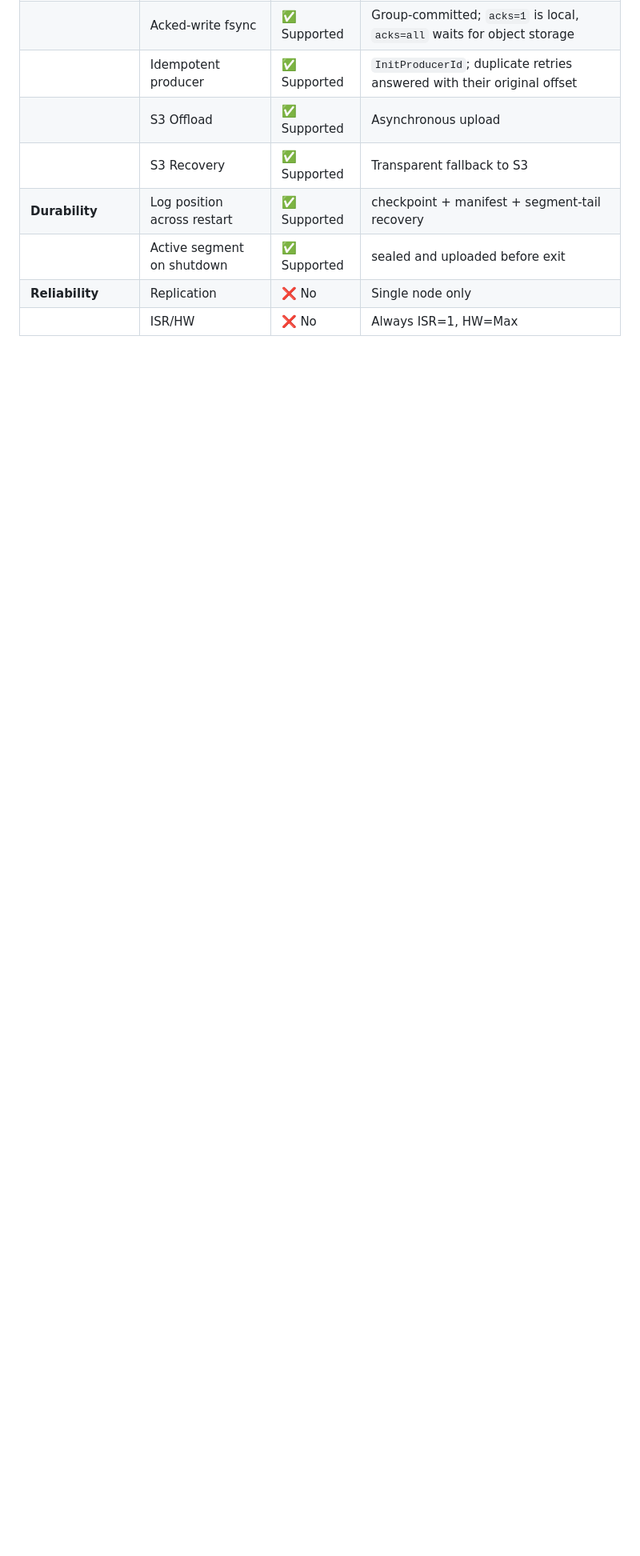
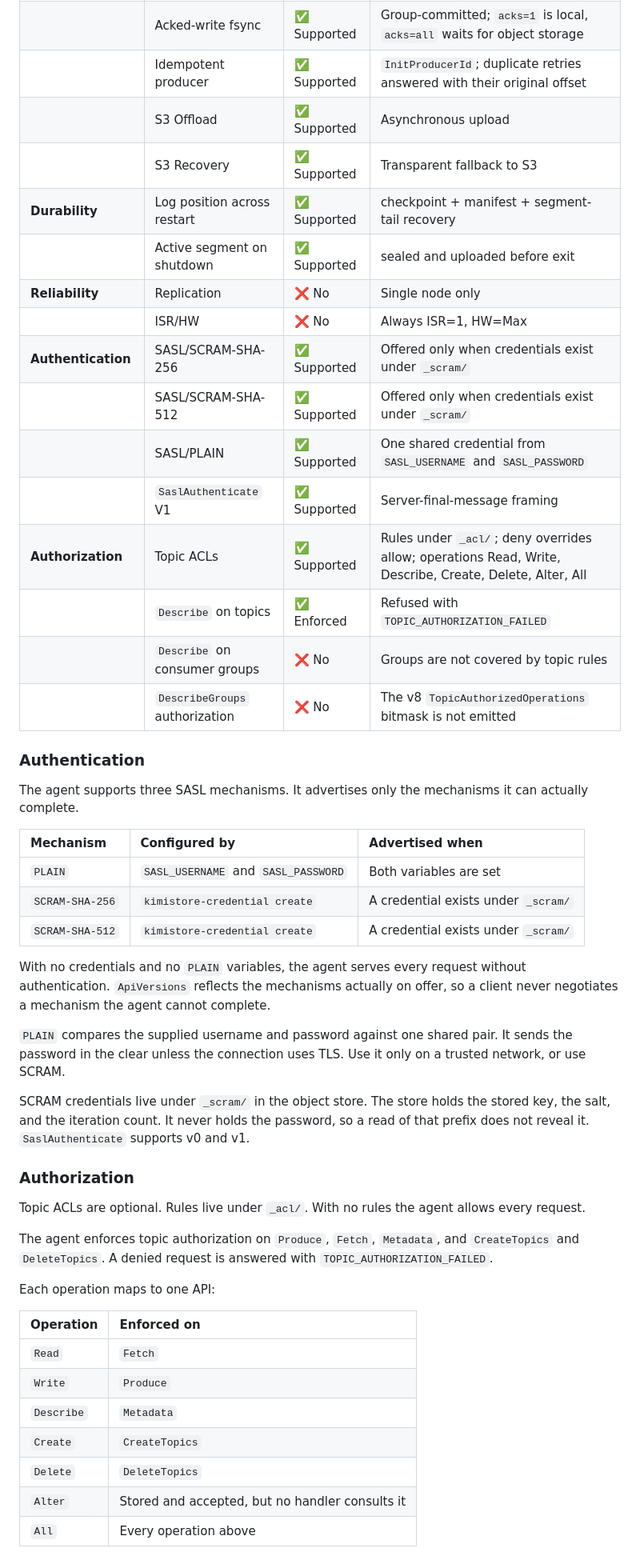
Before and after one commit to kimistore/agent, a Markdown page: COMPATIBILITY.md, the part around one of its changes. Shown at 80% size. Drawn GitHub-style; blank space fills up the shorter version.

```diff
--- a/COMPATIBILITY.md
+++ b/COMPATIBILITY.md
@@ -188,3 +201,56 @@ kcat -b localhost:19092 -G my-group my-topic
 | | Active segment on shutdown | ✅ Supported | sealed and uploaded before exit |
 | **Reliability** | Replication | ❌ No | Single node only |
 | | ISR/HW | ❌ No | Always ISR=1, HW=Max |
+| **Authentication** | SASL/SCRAM-SHA-256 | ✅ Supported | Offered only when credentials exist under `_scram/` |
+| | SASL/SCRAM-SHA-512 | ✅ Supported | Offered only when credentials exist under `_scram/` |
+| | SASL/PLAIN | ✅ Supported | One shared credential from `SASL_USERNAME` and `SASL_PASSWORD` |
+| | `SaslAuthenticate` V1 | ✅ Supported | Server-final-message framing |
+| **Authorization** | Topic ACLs | ✅ Supported | Rules under `_acl/`; deny overrides allow; operations Read, Write, Describe, Create, Delete, Alter, All |
+| | `Describe` on topics | ✅ Enforced | Refused with `TOPIC_AUTHORIZATION_FAILED` |
+| | `Describe` on consumer groups | ❌ No | Groups are not covered by topic rules |
+| | `DescribeGroups` authorization | ❌ No | The v8 `TopicAuthorizedOperations` bitmask is not emitted |
+
+### Authentication
+
+The agent supports three SASL mechanisms. It advertises only the mechanisms
+it can actually complete.
+
+| Mechanism | Configured by | Advertised when |
+| :--- | :--- | :--- |
+| `PLAIN` | `SASL_USERNAME` and `SASL_PASSWORD` | Both variables are set |
+| `SCRAM-SHA-256` | `kimistore-credential create` | A credential exists under `_scram/` |
+| `SCRAM-SHA-512` | `kimistore-credential create` | A credential exists under `_scram/` |
+
+With no credentials and no `PLAIN` variables, the agent serves every request
+without authentication. `ApiVersions` reflects the mechanisms actually on
+offer, so a client never negotiates a mechanism the agent cannot complete.
+
+`PLAIN` compares the supplied username and password against one shared pair.
+It sends the password in the clear unless the connection uses TLS. Use it only
+on a trusted network, or use SCRAM.
+
+SCRAM credentials live under `_scram/` in the object store. The store holds the
+stored key, the salt, and the iteration count. It never holds the password, so
+a read of that prefix does not reveal it. `SaslAuthenticate` supports v0 and v1.
+
+### Authorization
+
+Topic ACLs are optional. Rules live under `_acl/`. With no rules the agent
+allows every request.
+
+The agent enforces topic authorization on `Produce`, `Fetch`, `Metadata`, and
+`CreateTopics` and `DeleteTopics`. A denied request is answered with
+`TOPIC_AUTHORIZATION_FAILED`.
+
+Each operation maps to one API:
+
+| Operation | Enforced on |
+| :--- | :--- |
+| `Read` | `Fetch` |
+| `Write` | `Produce` |
+| `Describe` | `Metadata` |
+| `Create` | `CreateTopics` |
+| `Delete` | `DeleteTopics` |
+| `Alter` | Stored and accepted, but no handler consults it |
+| `All` | Every operation above |
+
```
Also changed, not shown: other parts of COMPATIBILITY.md (+42 -14 lines).
